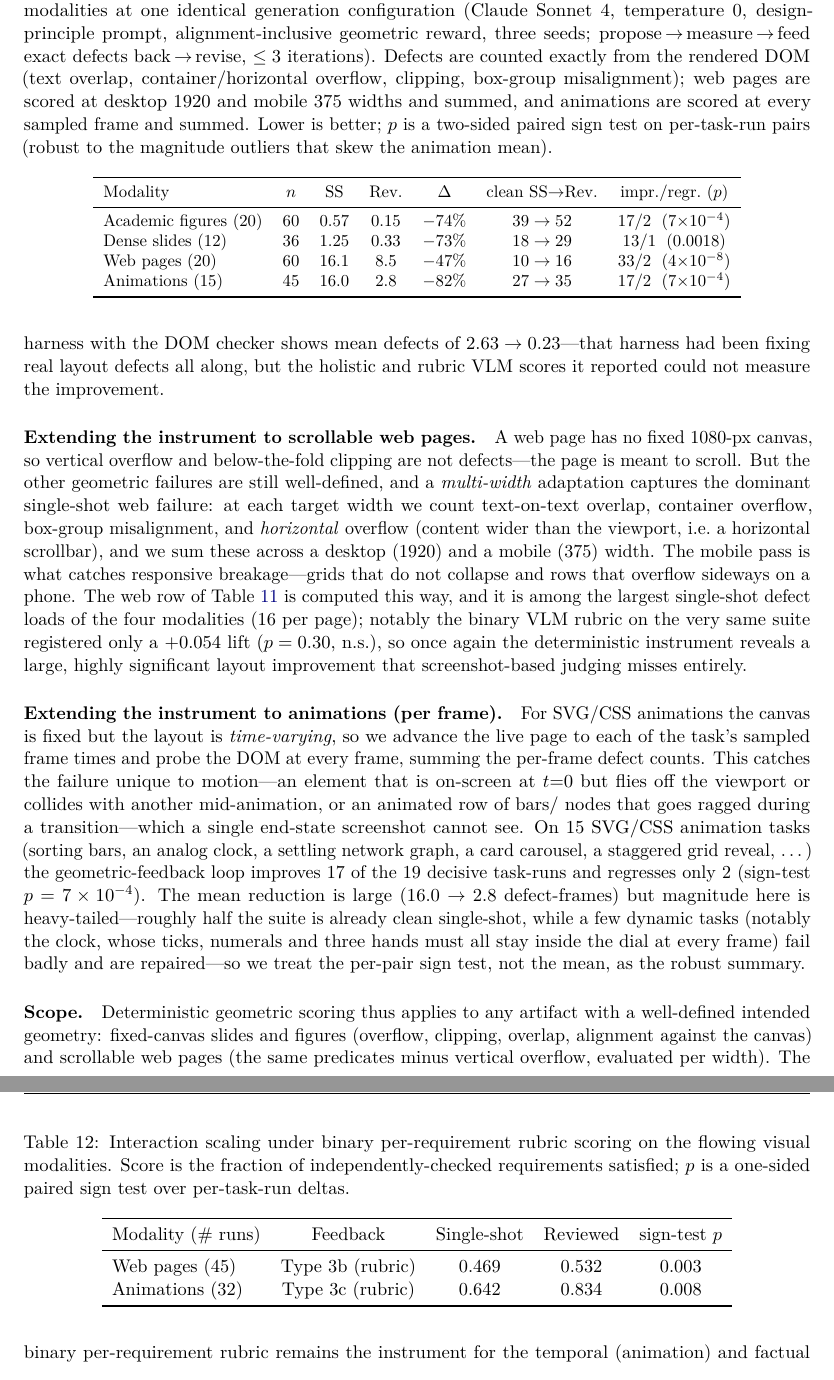
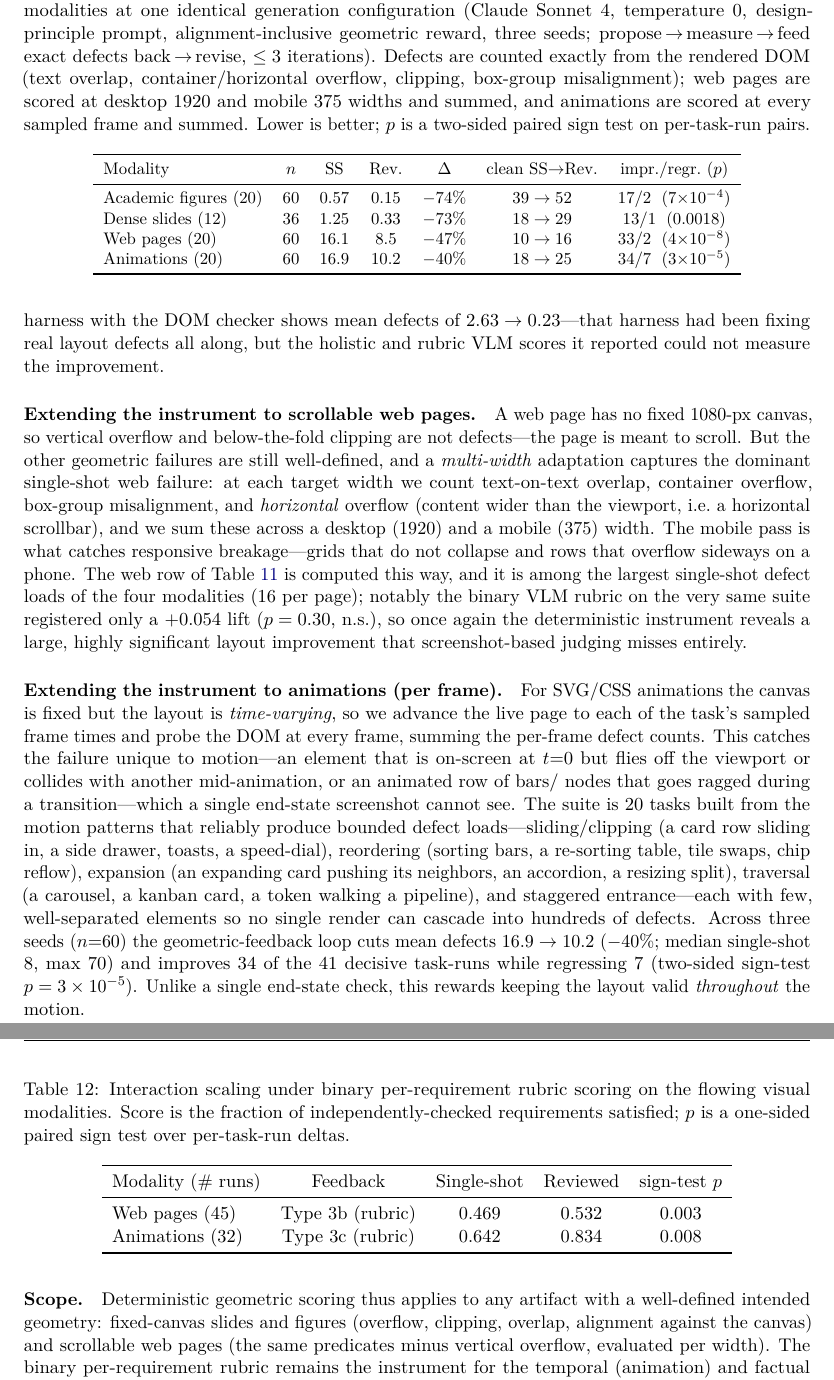
Before and after one commit to 19PINE-AI/interaction-scaling, a LaTeX paper (paper/main.tex, which reads paper/section_geometric.tex): two parts of pages 19 and 20 of 32, joined at a grey line, cut so that both start at the same text. Compiled offline with pdfLaTeX.

Commit message:
Cleaner 20-task animation suite (replaces noisy 15-task as the geometric row)
The first animation suite was noisy: ~half saturated and one clock render blew up
to 546 defects (outlier-skewed mean). Built animation_tasks_clean.json (20 tasks)
entirely from bounded biting motion patterns -- slide-in/clip, reorder,
expand/push, traversal, staggered entrance -- with few, well-separated elements so
no render can cascade.

Result (3 seeds, n=60): mean defects 16.9 -> 10.2 (-40%), median 8, max 70 (no
blow-up), clean 18/60 -> 25/60, 34 improved / 7 regressed, sign-test p=2.5e-5 --
cleaner and stronger (41 decisive pairs vs 19; meaningful mean). Updated the
animation row of tab:geometric and reconciled abstract/discussion/conclusion.
Compiles 32pp.

Co-Authored-By: Claude Opus 4.8 (1M context) <noreply@anthropic.com>

```diff
--- a/paper/section_geometric.tex
+++ b/paper/section_geometric.tex
@@ -129,7 +129,7 @@ VLM scores it reported could not measure the improvement.
   box-group misalignment); web pages are scored at desktop $1920$ and mobile
   $375$ widths and summed, and animations are scored at every sampled frame and
   summed. Lower is better; $p$ is a two-sided paired sign test on per-task-run
-  pairs (robust to the magnitude outliers that skew the animation mean).}
+  pairs.}
   \label{tab:geometric}
   \small
   \begin{tabular}{lcccccc}
@@ -139,7 +139,7 @@ VLM scores it reported could not measure the improvement.
     Academic figures (20) & 60 & $0.57$ & $0.15$ & $-74\%$ & $39\to52$ & $17/2$ \;($7{\times}10^{-4}$) \\
     Dense slides (12)     & 36 & $1.25$ & $0.33$ & $-73\%$ & $18\to29$ & $13/1$ \;($0.0018$) \\
     Web pages (20)        & 60 & $16.1$ & $8.5$  & $-47\%$ & $10\to16$ & $33/2$ \;($4{\times}10^{-8}$) \\
-    Animations (15)       & 45 & $16.0$ & $2.8$  & $-82\%$ & $27\to35$ & $17/2$ \;($7{\times}10^{-4}$) \\
+    Animations (20)       & 60 & $16.9$ & $10.2$ & $-40\%$ & $18\to25$ & $34/7$ \;($3{\times}10^{-5}$) \\
     \bottomrule
   \end{tabular}
 \end{table}
@@ -169,15 +169,18 @@ the DOM at every frame, summing the per-frame defect counts. This catches the
 failure unique to motion---an element that is on-screen at $t{=}0$ but flies off
 the viewport or collides with another mid-animation, or an animated row of bars/
 nodes that goes ragged during a transition---which a single end-state screenshot
-cannot see. On 15 SVG/CSS animation tasks (sorting bars, an analog clock, a
-settling network graph, a card carousel, a staggered grid reveal, $\dots$) the
-geometric-feedback loop improves $17$ of the $19$ decisive task-runs and regresses
-only $2$ (sign-test $p=7\times10^{-4}$). The mean reduction is large ($16.0\to2.8$
-defect-frames) but magnitude here is heavy-tailed---roughly half the suite is
-already clean single-shot, while a few dynamic tasks (notably the clock, whose
-ticks, numerals and three hands must all stay inside the dial at every frame) fail
-badly and are repaired---so we treat the per-pair sign test, not the mean, as the
-robust summary.
+cannot see. The suite is $20$ tasks built from the motion patterns that reliably
+produce bounded defect loads---sliding/clipping (a card row sliding in, a side
+drawer, toasts, a speed-dial), reordering (sorting bars, a re-sorting table, tile
+swaps, chip reflow), expansion (an expanding card pushing its neighbors, an
+accordion, a resizing split), traversal (a carousel, a kanban card, a token
+walking a pipeline), and staggered entrance---each with few, well-separated
+elements so no single render can cascade into hundreds of defects. Across three
+seeds ($n{=}60$) the geometric-feedback loop cuts mean defects $16.9\to10.2$
+($-40\%$; median single-shot $8$, max $70$) and improves $34$ of the $41$ decisive
+task-runs while regressing $7$ (two-sided sign-test $p=3\times10^{-5}$). Unlike a
+single end-state check, this rewards keeping the layout valid \emph{throughout}
+the motion.
 
 \paragraph{Scope.} Deterministic geometric scoring thus applies to any artifact
 with a well-defined intended geometry: fixed-canvas slides and figures (overflow,
```
Also changed, not shown: notes/slides_web_hardening_findings.md (+13 -11 lines), paper/main.tex (+1 -1 lines), paper/sec_discussion_new.tex (+2 -2 lines), paper/main.pdf, paper/section_geometric.tex (10 more changed lines), 2 other files.
